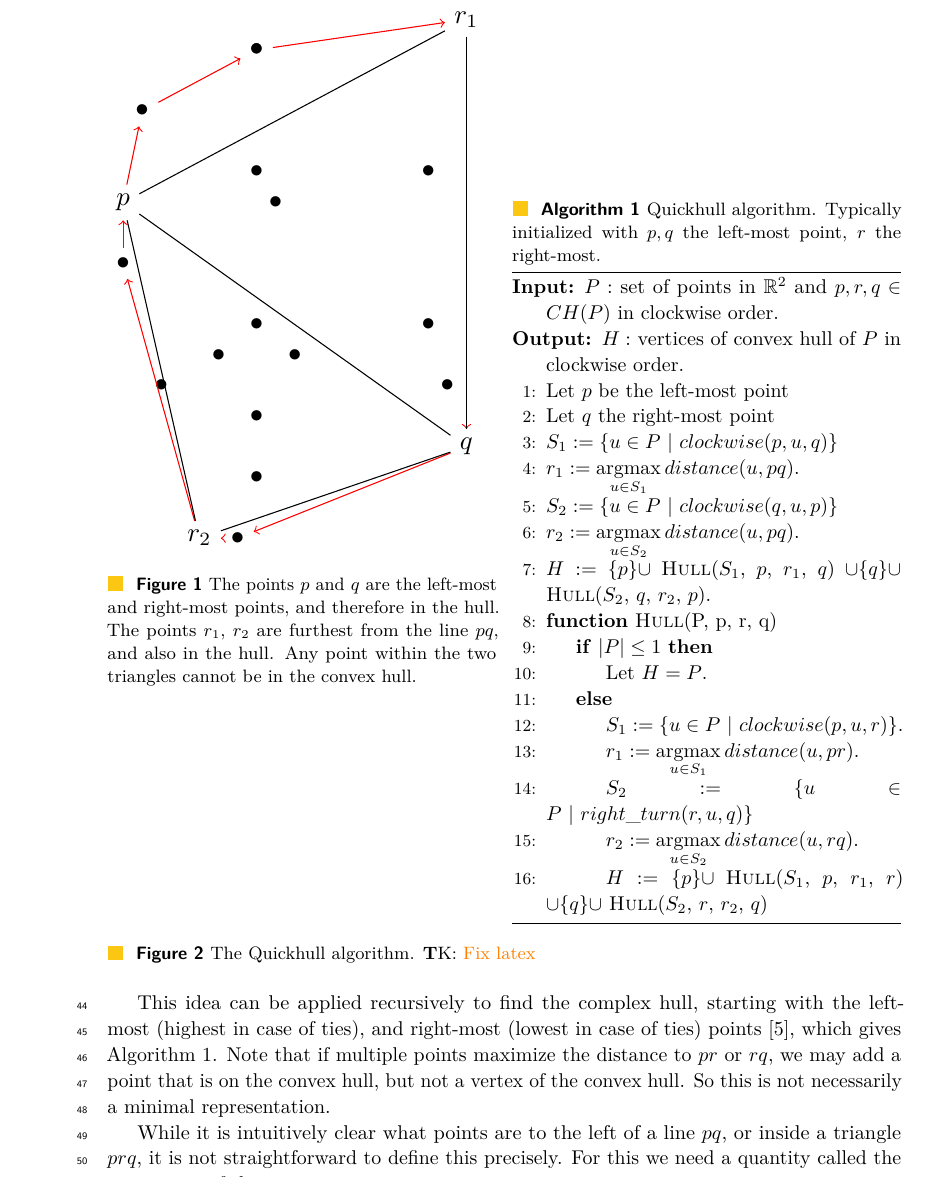
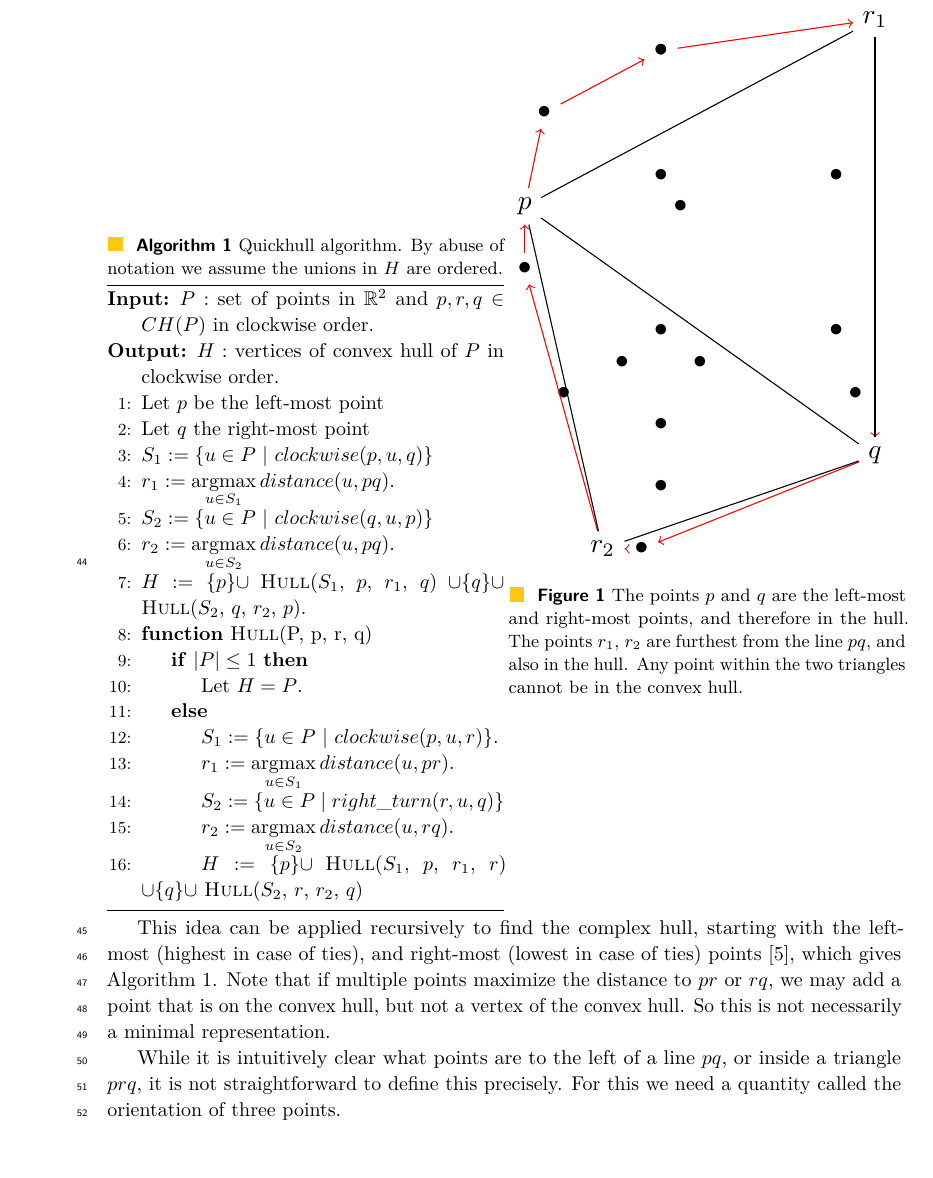
Before and after one commit to thomas3494/vecqhull, a LaTeX paper (paper/paper.tex, which reads paper/preliminaries.tex): part of page 2 of 16 before the commit and part of page 2 of 15 after it, cut so that both start at the same text, the shorter picture padded with empty space. Compiled offline with pdfLaTeX.

Commit message:
Still hate latex

```diff
--- a/paper/preliminaries.tex
+++ b/paper/preliminaries.tex
@@ -9,9 +9,43 @@ is in the convex hull as well. Secondly, any point within the triangle
 $puq$ is not in the convex hull. Only the points to the left of $pu$ and
 to the right of $uq$ still need to be considered.
 
-\begin{figure}[ht]
-    \begin{minipage}[t]{0.49\textwidth}
-    % Generated with 20 points, width 5, height 8
+\medskip
+
+\noindent\begin{minipage}{.5\textwidth}
+%\captionof{algorithm}{Euclid’s algorithm}\label{myalg}
+\begin{algorithm}[H]
+\begin{algorithmic}[1]
+    \Require $P: $ set of points in $\mathbb{R}^2$
+        and $p, r, q \in CH(P)$ in clockwise order.
+    \Ensure $H: $ vertices of convex hull of $P$ in clockwise order.
+    \State Let $p$ be the left-most point
+    \State Let $q$ the right-most point
+    \State $S_1 := \{u \in P \ | \ clockwise(p, u, q)\}$
+    \State $r_1 := \argmax\limits_{u \in S_1}distance(u, pq)$.
+    \State $S_2 := \{u \in P \ | \ clockwise(q, u, p)\}$
+    \State $r_2 := \argmax\limits_{u \in S_2}distance(u, pq)$.
+    \State $H := \{p\} \cup $ \Call{Hull}{$S_1$, $p$, $r_1$, $q$}
+            $\cup \{q\} \cup$ \Call{Hull}{$S_2$, $q$, $r_2$, $p$}.
+    \Function{Hull}{P, p, r, q}
+        \If{$|P| \leq 1$}
+            \State Let $H = P$.
+        \Else{}
+            \State $S_1 := \{u \in P \ | \ clockwise(p, u, r)\}$.
+            \State $r_1 := \argmax\limits_{u \in S_1}distance(u, pr)$.
+            \State $S_2 := \{u \in P \ | \ right\_turn(r, u, q)\}$
+            \State $r_2 := \argmax\limits_{u \in S_2}distance(u, rq)$.
+            \State $H := \{p\} \cup $ \Call{Hull}{$S_1$, $p$, $r_1$, $r$}
+                   $\cup \{q\} \cup$ \Call{Hull}{$S_2$, $r$, $r_2$, $q$}
+        \EndIf
+    \EndFunction
+\end{algorithmic}
+\captionof{algorithm}{Quickhull algorithm. By abuse of notation we assume
+                      the unions in $H$ are ordered.}
+\label{alg:quickhull_basic}
+\end{algorithm}
+\end{minipage}
+\hfill
+\begin{minipage}[t]{.5\textwidth}
     \resizebox{\columnwidth}{!}{%
         \begin{tikzpicture}
             \node (6_2) at (1.500, 0.800) {$\bullet$};
@@ -50,47 +84,14 @@ to the right of $uq$ still need to be considered.
             \graph {(r2) --[black] (p)};
         \end{tikzpicture}
     }
-    \caption{The points $p$ and $q$ are the left-most and
+    \captionof{figure}{The points $p$ and $q$ are the left-most and
              right-most points, and therefore in the hull. The points $r_1$,
              $r_2$ are furthest from the line $pq$, and also in the hull. Any
              point within the two triangles cannot be in the convex hull.}
     \label{fig:quickhull}
-    \end{minipage}
-    \hfill
-    \begin{minipage}{0.49\textwidth}
-    \begin{algorithm}[H] % Must disable floating for minipage
-    \begin{algorithmic}[1]
-        \Require $P: $ set of points in $\mathbb{R}^2$
-            and $p, r, q \in CH(P)$ in clockwise order.
-        \Ensure $H: $ vertices of convex hull of $P$ in clockwise order.
-        \State Let $p$ be the left-most point
-        \State Let $q$ the right-most point
-        \State $S_1 := \{u \in P \ | \ clockwise(p, u, q)\}$
-        \State $r_1 := \argmax\limits_{u \in S_1}distance(u, pq)$.
-        \State $S_2 := \{u \in P \ | \ clockwise(q, u, p)\}$
-        \State $r_2 := \argmax\limits_{u \in S_2}distance(u, pq)$.
-        \State $H := \{p\} \cup $ \Call{Hull}{$S_1$, $p$, $r_1$, $q$}
-                $\cup \{q\} \cup$ \Call{Hull}{$S_2$, $q$, $r_2$, $p$}.
-        \Function{Hull}{P, p, r, q}
-            \If{$|P| \leq 1$}
-                \State Let $H = P$.
-            \Else{}
-                \State $S_1 := \{u \in P \ | \ clockwise(p, u, r)\}$.
-                \State $r_1 := \argmax\limits_{u \in S_1}distance(u, pr)$.
-                \State $S_2 := \{u \in P \ | \ right\_turn(r, u, q)\}$
-                \State $r_2 := \argmax\limits_{u \in S_2}distance(u, rq)$.
-                \State $H := \{p\} \cup $ \Call{Hull}{$S_1$, $p$, $r_1$, $r$}
-                       $\cup \{q\} \cup$ \Call{Hull}{$S_2$, $r$, $r_2$, $q$}
-            \EndIf
-        \EndFunction
-    \end{algorithmic}
-    \caption{Quickhull algorithm. Typically initialized with $p, q$ the
-             left-most point, $r$ the right-most.}
-    \label{alg:quickhull_basic}
-    \end{algorithm}
-    \end{minipage}
-    \caption{The Quickhull algorithm. \tkcomment{Fix latex}}
-\end{figure}
+\end{minipage}
+
+\medskip
 
 This idea can be applied recursively to find the complex hull, starting with
 the left-most (highest in case of ties), and right-most (lowest in case of ties)
```
